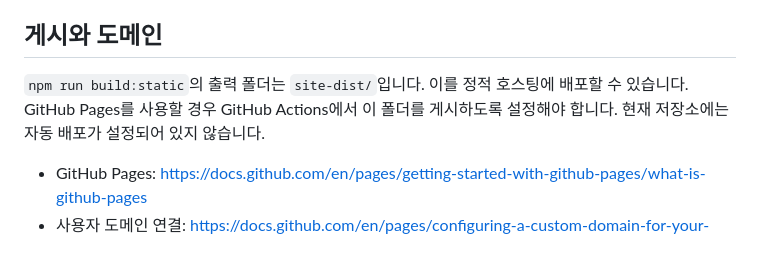
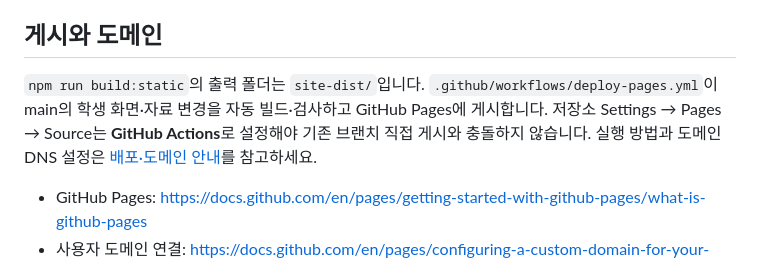
Before and after one commit to hajunlee-arch/snu-architecture-academics, a Markdown page: README.md, the part around the change. GitHub-like rendering.

Commit message:
Link deployment guide and describe automated GitHub Pages publishing

```diff
--- a/README.md
+++ b/README.md
@@ -30,7 +30,7 @@ npm run preview
 
 ## 게시와 도메인
 
-`npm run build:static`의 출력 폴더는 `site-dist/`입니다. 이를 정적 호스팅에 배포할 수 있습니다. GitHub Pages를 사용할 경우 GitHub Actions에서 이 폴더를 게시하도록 설정해야 합니다. 현재 저장소에는 자동 배포가 설정되어 있지 않습니다.
+`npm run build:static`의 출력 폴더는 `site-dist/`입니다. `.github/workflows/deploy-pages.yml`이 main의 학생 화면·자료 변경을 자동 빌드·검사하고 GitHub Pages에 게시합니다. 저장소 Settings → Pages → Source는 **GitHub Actions**로 설정해야 기존 브랜치 직접 게시와 충돌하지 않습니다. 실행 방법과 도메인 DNS 설정은 [배포·도메인 안내](docs/DEPLOYMENT.md)를 참고하세요.
 
 - GitHub Pages: https://docs.github.com/en/pages/getting-started-with-github-pages/what-is-github-pages
 - 사용자 도메인 연결: https://docs.github.com/en/pages/configuring-a-custom-domain-for-your-github-pages-site
```
